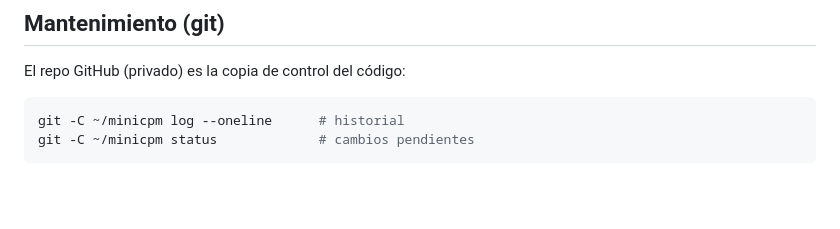
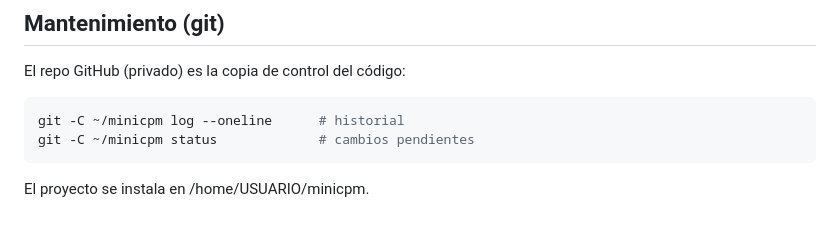
Before and after one commit to Alexendros/minicpm, a Markdown page: README.md, the part around the change. GitHub-like rendering; blank space fills up the shorter version.

Commit message:
verif C: ruta de usuario en README

````diff
--- a/README.md
+++ b/README.md
@@ -205,3 +205,5 @@ El repo GitHub (privado) es la copia de control del código:
 git -C ~/minicpm log --oneline      # historial
 git -C ~/minicpm status             # cambios pendientes
 ```
+
+El proyecto se instala en /home/USUARIO/minicpm.
````
